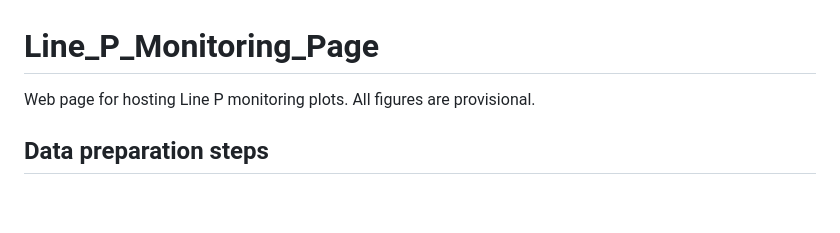
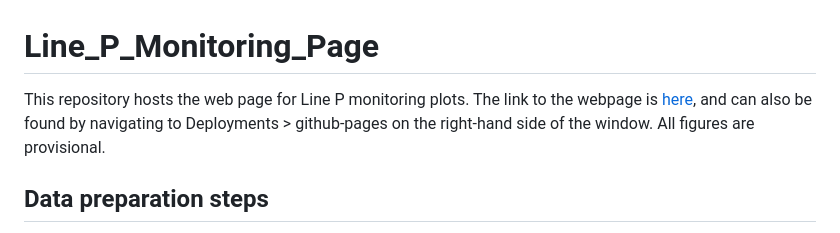
Before and after one commit to IOS-OSD-DPG/oxygen_monitoring_page, a Markdown page: README.md, the part around the change. Drawn GitHub-style; blank space fills up the shorter version.

Commit message:
add web page link to README.md

```diff
--- a/README.md
+++ b/README.md
@@ -1,5 +1,8 @@
 # Line_P_Monitoring_Page
-Web page for hosting Line P monitoring plots. All figures are provisional.
+This repository hosts the web page for Line P monitoring plots.
+The link to the webpage is [here](https://ios-osd-dpg.github.io/Line_P_Monitoring_Page/),
+and can also be found by navigating to Deployments > github-pages on the right-hand side
+of the window. All figures are provisional.
 
 ## Data preparation steps
 The Python code for carrying out the processing steps is located at
```
